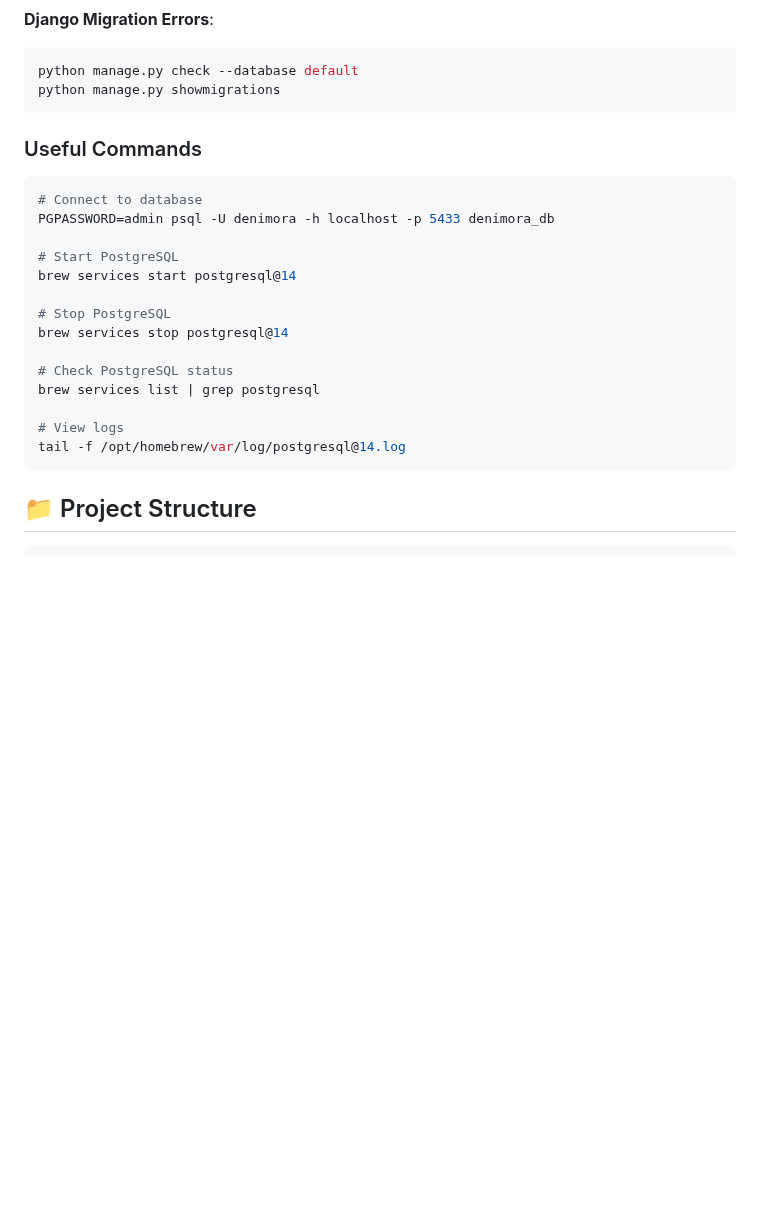
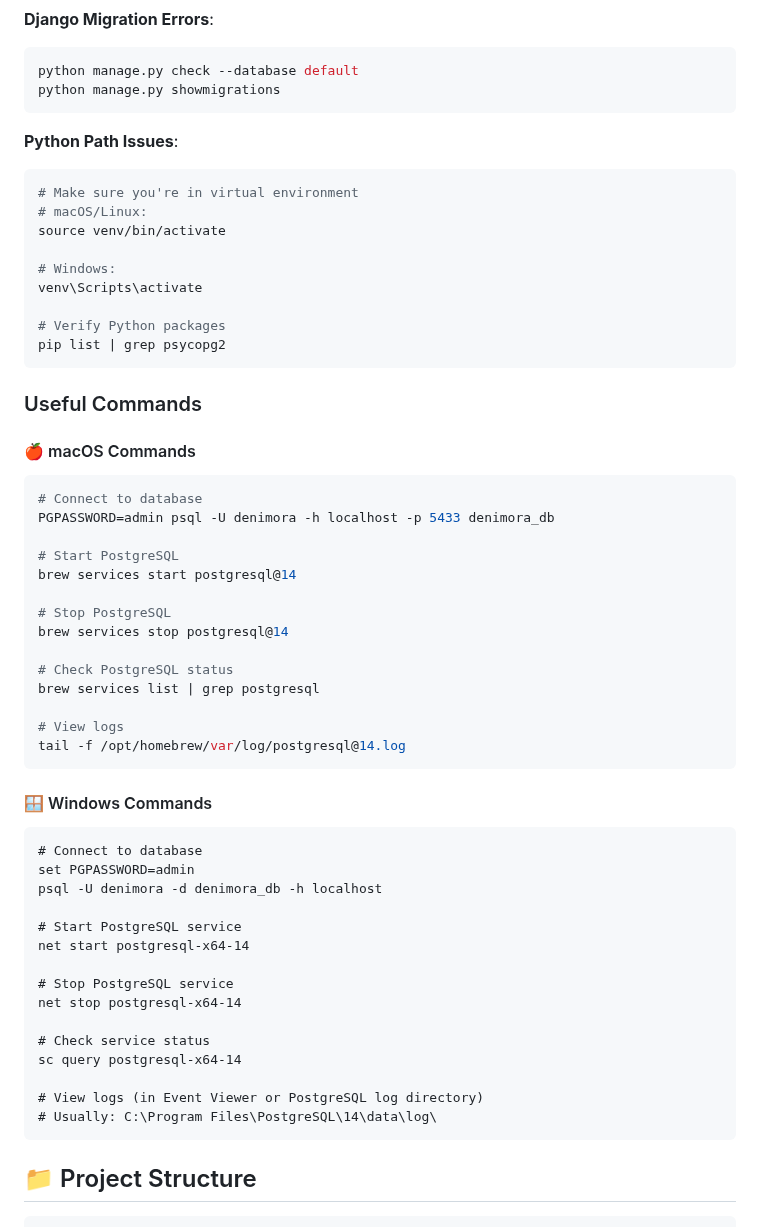
Before and after one commit to mohamedomarr/denimora, a Markdown page: POSTGRESQL_README.md, the part around one of its changes. Drawn GitHub-style; blank space fills up the shorter version.

````diff
--- a/POSTGRESQL_README.md
+++ b/POSTGRESQL_README.md
@@ -118,7 +244,22 @@ python manage.py check --database default
 python manage.py showmigrations
 ```
 
+**Python Path Issues**:
+```bash
+# Make sure you're in virtual environment
+# macOS/Linux:
+source venv/bin/activate
+
+# Windows:
+venv\Scripts\activate
+
+# Verify Python packages
+pip list | grep psycopg2
+```
+
 ### Useful Commands
+
+#### 🍎 macOS Commands
 
 ```bash
 # Connect to database
@@ -137,6 +278,26 @@ brew services list | grep postgresql
 tail -f /opt/homebrew/var/log/postgresql@14.log
 ```
 
+#### 🪟 Windows Commands
+
+```cmd
+# Connect to database
+set PGPASSWORD=admin
+psql -U denimora -d denimora_db -h localhost
+
+# Start PostgreSQL service
+net start postgresql-x64-14
+
+# Stop PostgreSQL service
+net stop postgresql-x64-14
+
+# Check service status
+sc query postgresql-x64-14
+
+# View logs (in Event Viewer or PostgreSQL log directory)
+# Usually: C:\Program Files\PostgreSQL\14\data\log\
+```
+
 ## 📁 Project Structure
 
 ```
````
Also changed, not shown: other parts of POSTGRESQL_README.md (+155 -15 lines).
